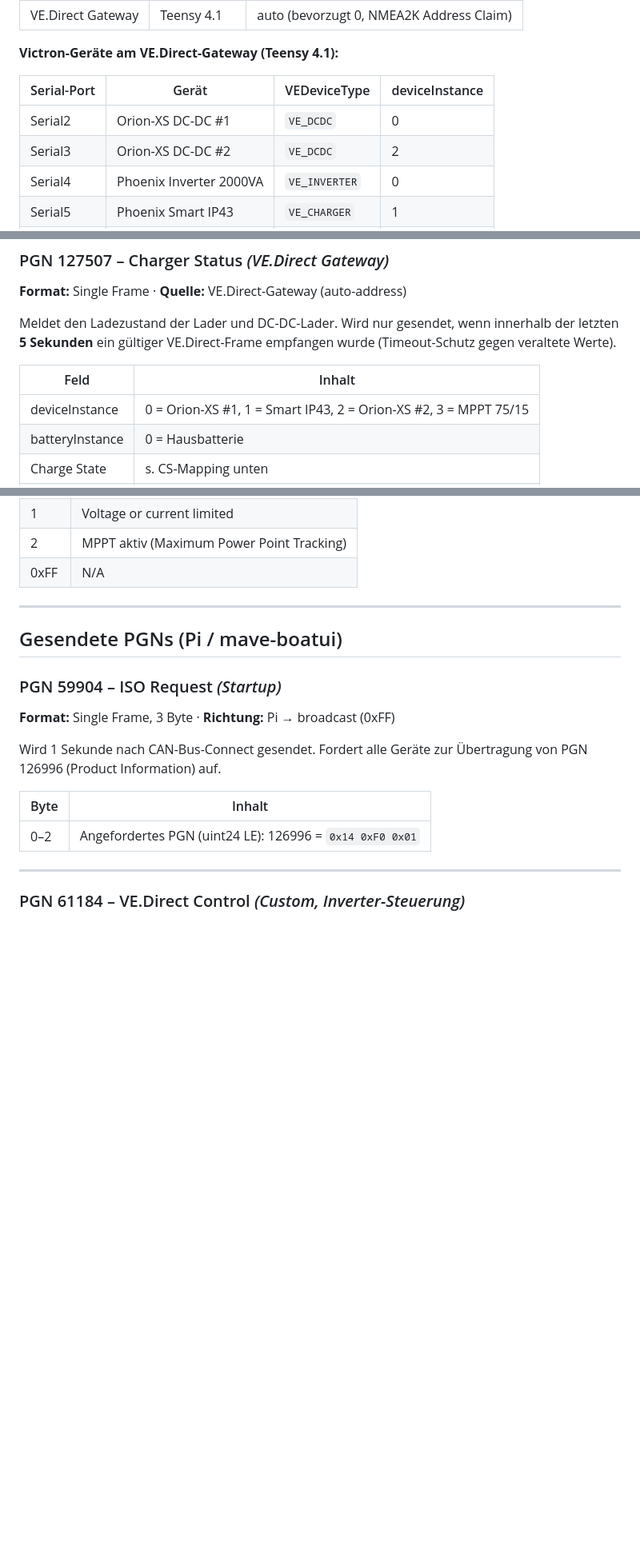
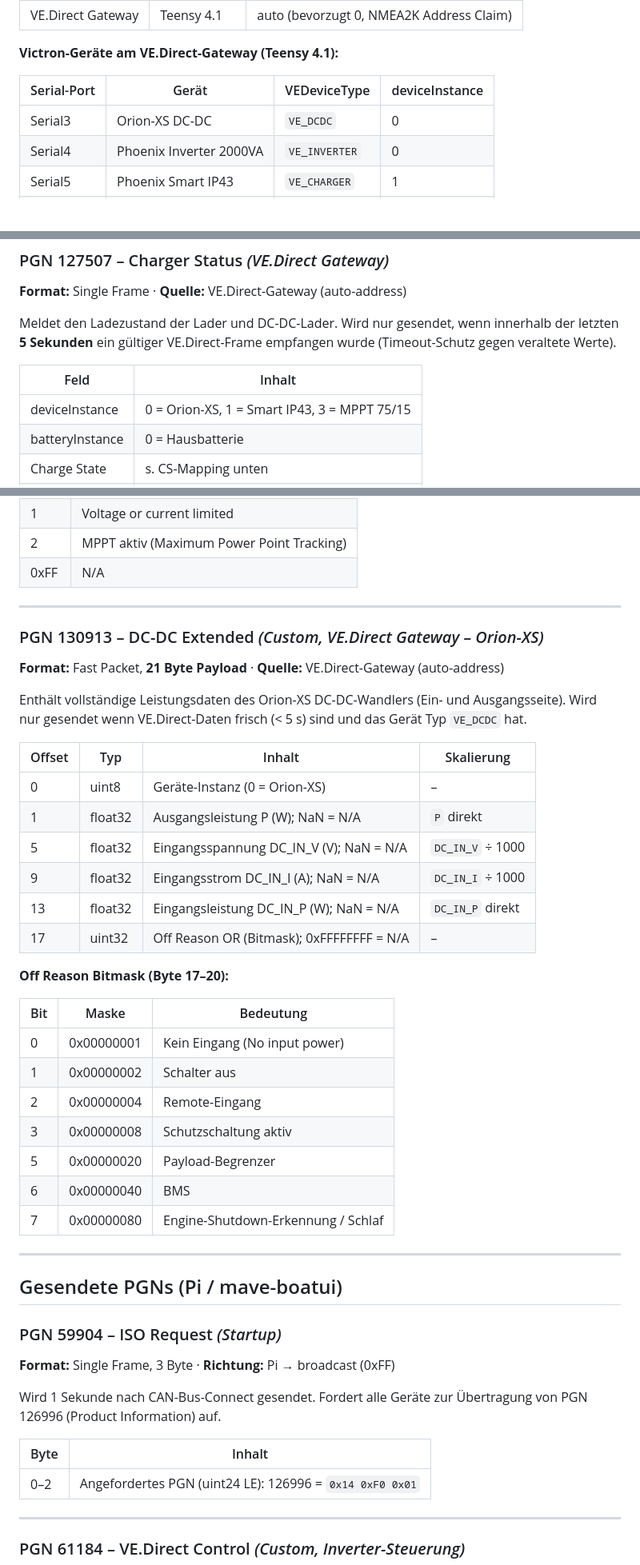
Before and after one commit to OshinVonGolan/mave-boatui, a Markdown page: PROTOCOL.md, 3 parts joined by grey strips. Shown at 80% size. Rendered like a GitHub page; blank space fills up the shorter version.

Commit message:
docs: add PGN 130913 DC-DC Extended, update Orion-XS to single instance 0
- Remove Orion-XS #1 (Serial2 was never connected)
- Orion-XS (Serial3) uses deviceInstance 0
- Add PGN 130913 section: output power, input V/I/P, off reason bitmask
- Update PGN overview and Fast-Packet list

Co-Authored-By: Claude Sonnet 4.6 <noreply@anthropic.com>

```diff
--- a/PROTOCOL.md
+++ b/PROTOCOL.md
@@ -18,8 +18,7 @@ sowie die PGNs des VE.Direct-NMEA2K-Gateways (Teensy 4.1).
 
 | Serial-Port | Gerät                  | VEDeviceType | deviceInstance |
 |-------------|------------------------|--------------|----------------|
-| Serial2     | Orion-XS DC-DC #1      | `VE_DCDC`    | 0              |
-| Serial3     | Orion-XS DC-DC #2      | `VE_DCDC`    | 2              |
+| Serial3     | Orion-XS DC-DC         | `VE_DCDC`    | 0              |
 | Serial4     | Phoenix Inverter 2000VA | `VE_INVERTER` | 0             |
 | Serial5     | Phoenix Smart IP43     | `VE_CHARGER` | 1              |
 | Serial6     | MPPT 75/15             | `VE_SOLAR`   | 3              |
@@ -133,7 +132,7 @@ VE.Direct-Frame empfangen wurde (Timeout-Schutz gegen veraltete Werte).
 
 | Feld            | Inhalt |
 |-----------------|--------|
-| deviceInstance  | 0 = Orion-XS #1, 1 = Smart IP43, 2 = Orion-XS #2, 3 = MPPT 75/15 |
+| deviceInstance  | 0 = Orion-XS, 1 = Smart IP43, 3 = MPPT 75/15 |
 | batteryInstance | 0 = Hausbatterie |
 | Charge State    | s. CS-Mapping unten |
 | Charger Mode    | `Standalone` |
@@ -345,6 +343,35 @@ Wird nur gesendet wenn VE.Direct-Daten frisch (< 5 s) sind und das Gerät Typ `V
 | 1    | Voltage or current limited |
 | 2    | MPPT aktiv (Maximum Power Point Tracking) |
 | 0xFF | N/A |
+
+---
+
+### PGN 130913 – DC-DC Extended *(Custom, VE.Direct Gateway – Orion-XS)*
+**Format:** Fast Packet, **21 Byte Payload** · **Quelle:** VE.Direct-Gateway (auto-address)
+
+Enthält vollständige Leistungsdaten des Orion-XS DC-DC-Wandlers (Ein- und Ausgangsseite).
+Wird nur gesendet wenn VE.Direct-Daten frisch (< 5 s) sind und das Gerät Typ `VE_DCDC` hat.
+
+| Offset | Typ     | Inhalt                                        | Skalierung       |
+|--------|---------|-----------------------------------------------|------------------|
+| 0      | uint8   | Geräte-Instanz (0 = Orion-XS)                 | –                |
+| 1      | float32 | Ausgangsleistung P (W); NaN = N/A             | `P` direkt       |
+| 5      | float32 | Eingangsspannung DC_IN_V (V); NaN = N/A       | `DC_IN_V` ÷ 1000 |
+| 9      | float32 | Eingangsstrom DC_IN_I (A); NaN = N/A          | `DC_IN_I` ÷ 1000 |
+| 13     | float32 | Eingangsleistung DC_IN_P (W); NaN = N/A       | `DC_IN_P` direkt |
+| 17     | uint32  | Off Reason OR (Bitmask); 0xFFFFFFFF = N/A     | –                |
+
+**Off Reason Bitmask (Byte 17–20):**
+
+| Bit | Maske      | Bedeutung |
+|-----|------------|-----------|
+| 0   | 0x00000001 | Kein Eingang (No input power) |
+| 1   | 0x00000002 | Schalter aus |
+| 2   | 0x00000004 | Remote-Eingang |
+| 3   | 0x00000008 | Schutzschaltung aktiv |
+| 5   | 0x00000020 | Payload-Begrenzer |
+| 6   | 0x00000040 | BMS |
+| 7   | 0x00000080 | Engine-Shutdown-Erkennung / Schlaf |
 
 ---
 
```
Also changed, not shown: other parts of PROTOCOL.md (+3 -3 lines).
